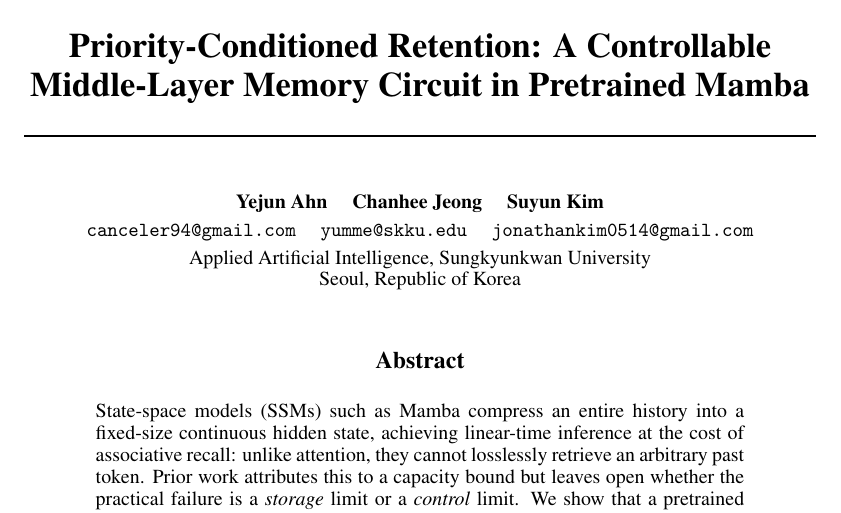
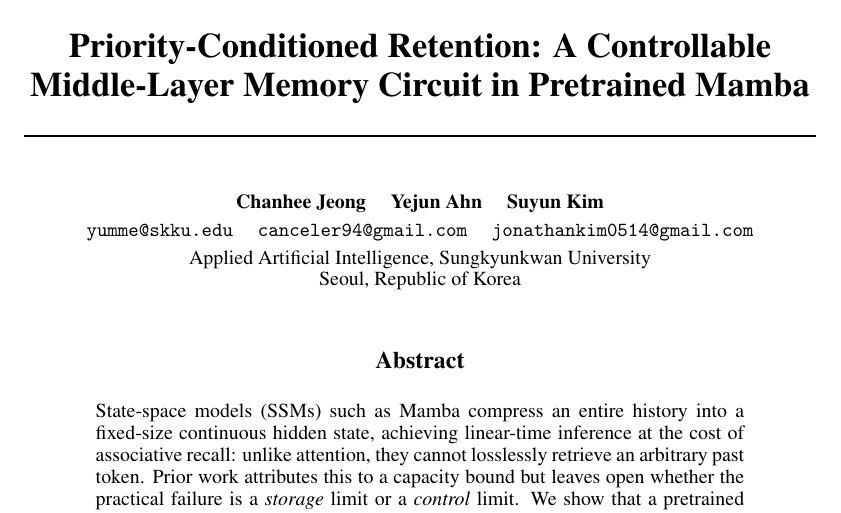
Before and after one commit to AnYejun/mamba-quant-compression, a LaTeX paper (pcr-mamba/paper/PCR_paper.tex): part of page 1 of 8, cut so that both start at the same text. Compiled offline with pdfLaTeX.

Commit message:
paper+README: swap author order (Chanhee Jeong first, Yejun Ahn second)

```diff
--- a/pcr-mamba/paper/PCR_paper.tex
+++ b/pcr-mamba/paper/PCR_paper.tex
@@ -19,9 +19,9 @@
 Middle-Layer Memory Circuit in Pretrained Mamba}
 
 \author{%
-  Yejun Ahn \quad Chanhee Jeong \quad Suyun Kim \\[3pt]
+  Chanhee Jeong \quad Yejun Ahn \quad Suyun Kim \\[3pt]
+  \texttt{yumme@skku.edu} \quad
   \texttt{canceler94@gmail.com} \quad
-  \texttt{yumme@skku.edu} \quad
   \texttt{jonathankim0514@gmail.com} \\[3pt]
   Applied Artificial Intelligence, Sungkyunkwan University \\
   Seoul, Republic of Korea
```
Also changed, not shown: pcr-mamba/README.md.
